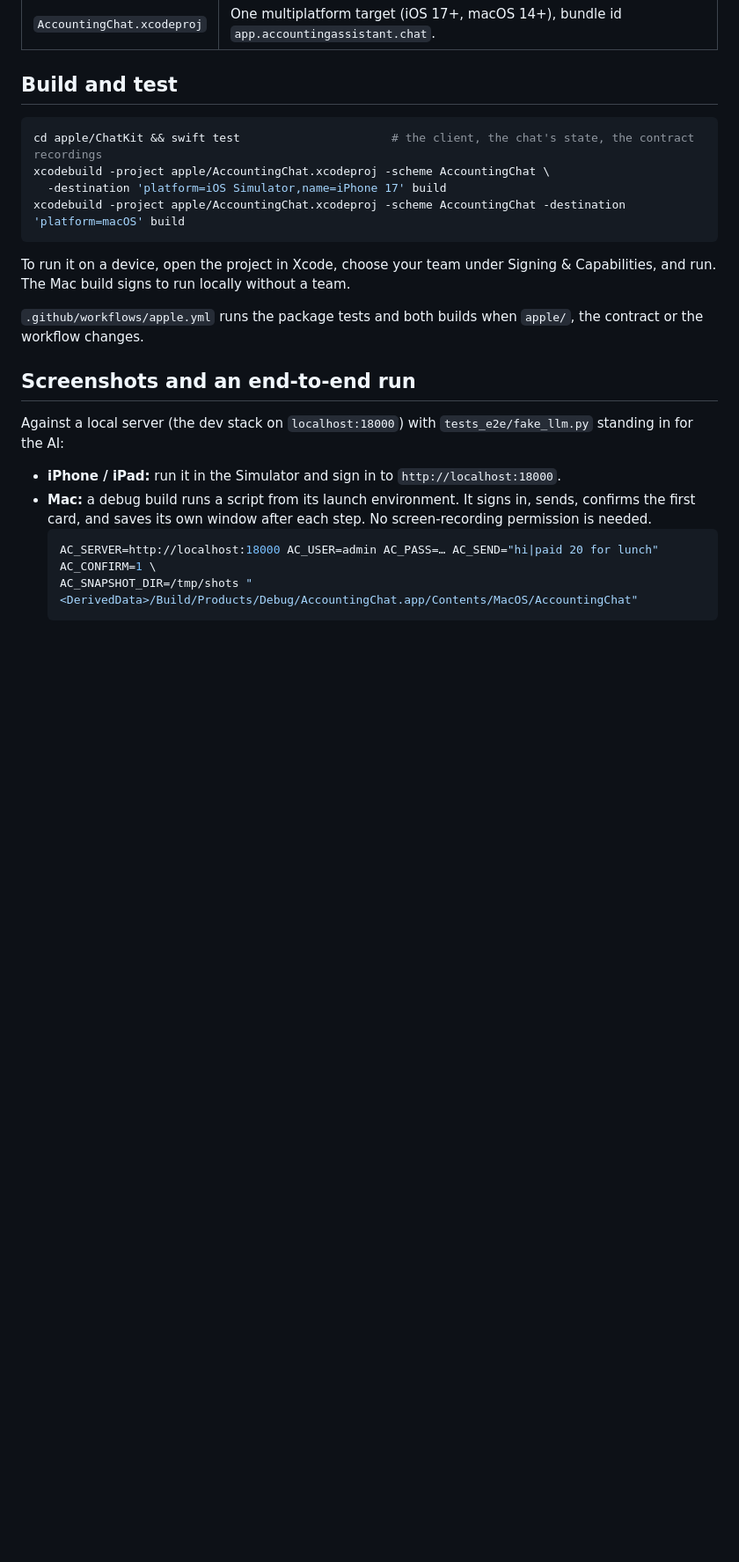
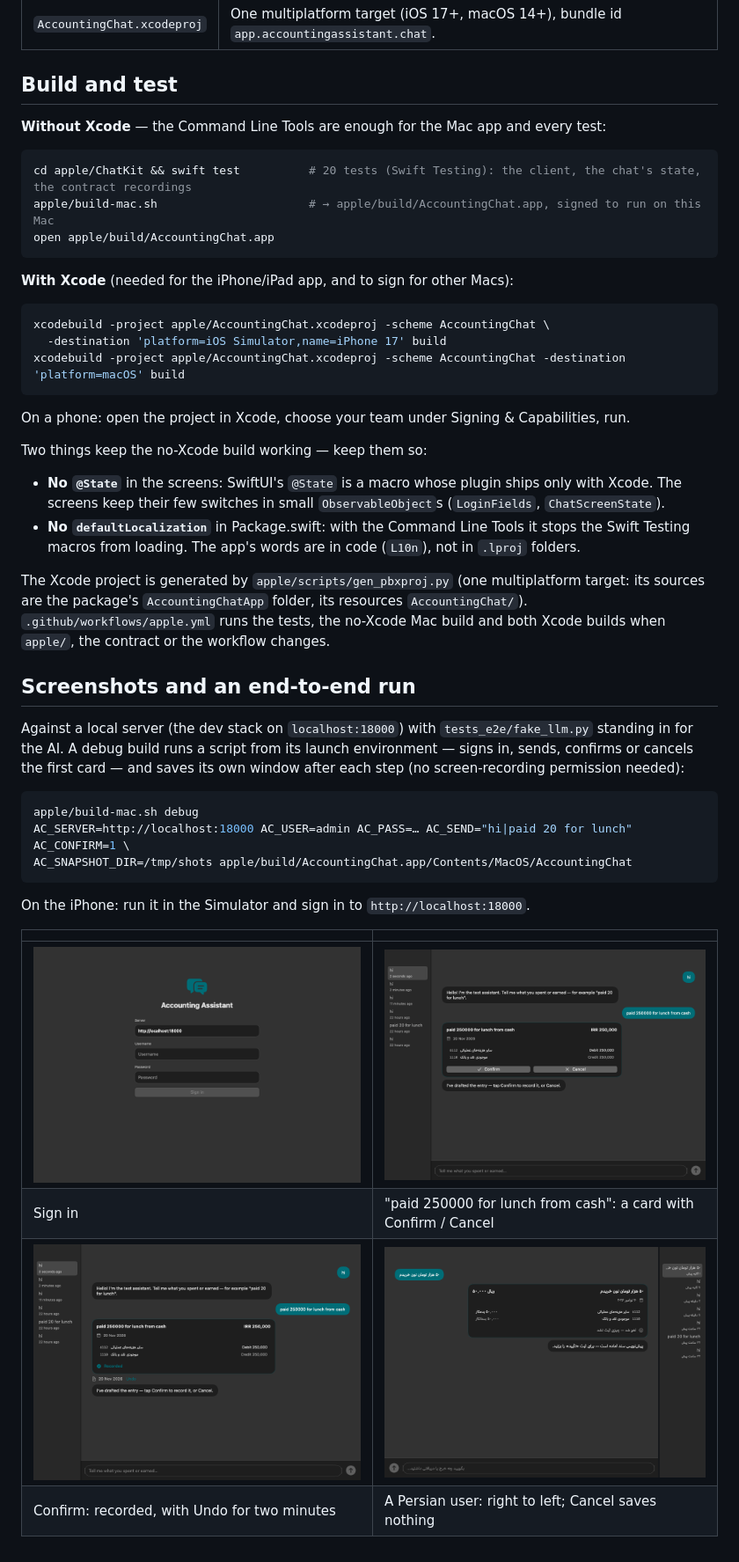
Before and after one commit to masein/accounting-assistant-web, a Markdown page: apple/README.md, the part around the change. Shown at 88% size. GitHub-like rendering; pictures changed too: docs/screenshots/apple/mac-1-sign-in.png (added), docs/screenshots/apple/mac-2-card.png (added), docs/screenshots/apple/mac-3-recorded.png (added); blank space fills up the shorter version.

````diff
--- a/apple/README.md
+++ b/apple/README.md
@@ -33,27 +33,51 @@ Confirm.
 
 ## Build and test
 
+**Without Xcode** — the Command Line Tools are enough for the Mac app and every test:
+
 ```bash
-cd apple/ChatKit && swift test                      # the client, the chat's state, the contract recordings
+cd apple/ChatKit && swift test          # 20 tests (Swift Testing): the client, the chat's state, the contract recordings
+apple/build-mac.sh                      # → apple/build/AccountingChat.app, signed to run on this Mac
+open apple/build/AccountingChat.app
+```
+
+**With Xcode** (needed for the iPhone/iPad app, and to sign for other Macs):
+
+```bash
 xcodebuild -project apple/AccountingChat.xcodeproj -scheme AccountingChat \
   -destination 'platform=iOS Simulator,name=iPhone 17' build
 xcodebuild -project apple/AccountingChat.xcodeproj -scheme AccountingChat -destination 'platform=macOS' build
 ```
 
-To run it on a device, open the project in Xcode, choose your team under Signing & Capabilities, and run. The Mac
-build signs to run locally without a team.
+On a phone: open the project in Xcode, choose your team under Signing & Capabilities, run.
 
-`.github/workflows/apple.yml` runs the package tests and both builds when `apple/`, the contract or the workflow
-changes.
+Two things keep the no-Xcode build working — keep them so:
+- **No `@State`** in the screens: SwiftUI's `@State` is a macro whose plugin ships only with Xcode. The screens keep
+  their few switches in small `ObservableObject`s (`LoginFields`, `ChatScreenState`).
+- **No `defaultLocalization`** in Package.swift: with the Command Line Tools it stops the Swift Testing macros from
+  loading. The app's words are in code (`L10n`), not in `.lproj` folders.
+
+The Xcode project is generated by `apple/scripts/gen_pbxproj.py` (one multiplatform target: its sources are the
+package's `AccountingChatApp` folder, its resources `AccountingChat/`). `.github/workflows/apple.yml` runs the tests,
+the no-Xcode Mac build and both Xcode builds when `apple/`, the contract or the workflow changes.
 
 ## Screenshots and an end-to-end run
 
-Against a local server (the dev stack on `localhost:18000`) with `tests_e2e/fake_llm.py` standing in for the AI:
+Against a local server (the dev stack on `localhost:18000`) with `tests_e2e/fake_llm.py` standing in for the AI.
+A debug build runs a script from its launch environment — signs in, sends, confirms or cancels the first card — and
+saves its own window after each step (no screen-recording permission needed):
 
-- **iPhone / iPad:** run it in the Simulator and sign in to `http://localhost:18000`.
-- **Mac:** a debug build runs a script from its launch environment. It signs in, sends, confirms the first card,
-  and saves its own window after each step. No screen-recording permission is needed.
-  ```bash
-  AC_SERVER=http://localhost:18000 AC_USER=admin AC_PASS=… AC_SEND="hi|paid 20 for lunch" AC_CONFIRM=1 \
-  AC_SNAPSHOT_DIR=/tmp/shots "<DerivedData>/Build/Products/Debug/AccountingChat.app/Contents/MacOS/AccountingChat"
-  ```
+```bash
+apple/build-mac.sh debug
+AC_SERVER=http://localhost:18000 AC_USER=admin AC_PASS=… AC_SEND="hi|paid 20 for lunch" AC_CONFIRM=1 \
+AC_SNAPSHOT_DIR=/tmp/shots apple/build/AccountingChat.app/Contents/MacOS/AccountingChat
+```
+
+On the iPhone: run it in the Simulator and sign in to `http://localhost:18000`.
+
+| | |
+|---|---|
+| ![Sign in](../docs/screenshots/apple/mac-1-sign-in.png) | ![A card](../docs/screenshots/apple/mac-2-card.png) |
+| Sign in | "paid 250000 for lunch from cash": a card with Confirm / Cancel |
+| ![Recorded](../docs/screenshots/apple/mac-3-recorded.png) | ![Persian, cancelled](../docs/screenshots/apple/mac-4-persian-cancelled.png) |
+| Confirm: recorded, with Undo for two minutes | A Persian user: right to left; Cancel saves nothing |
````
Also changed, not shown: 16 other files.
